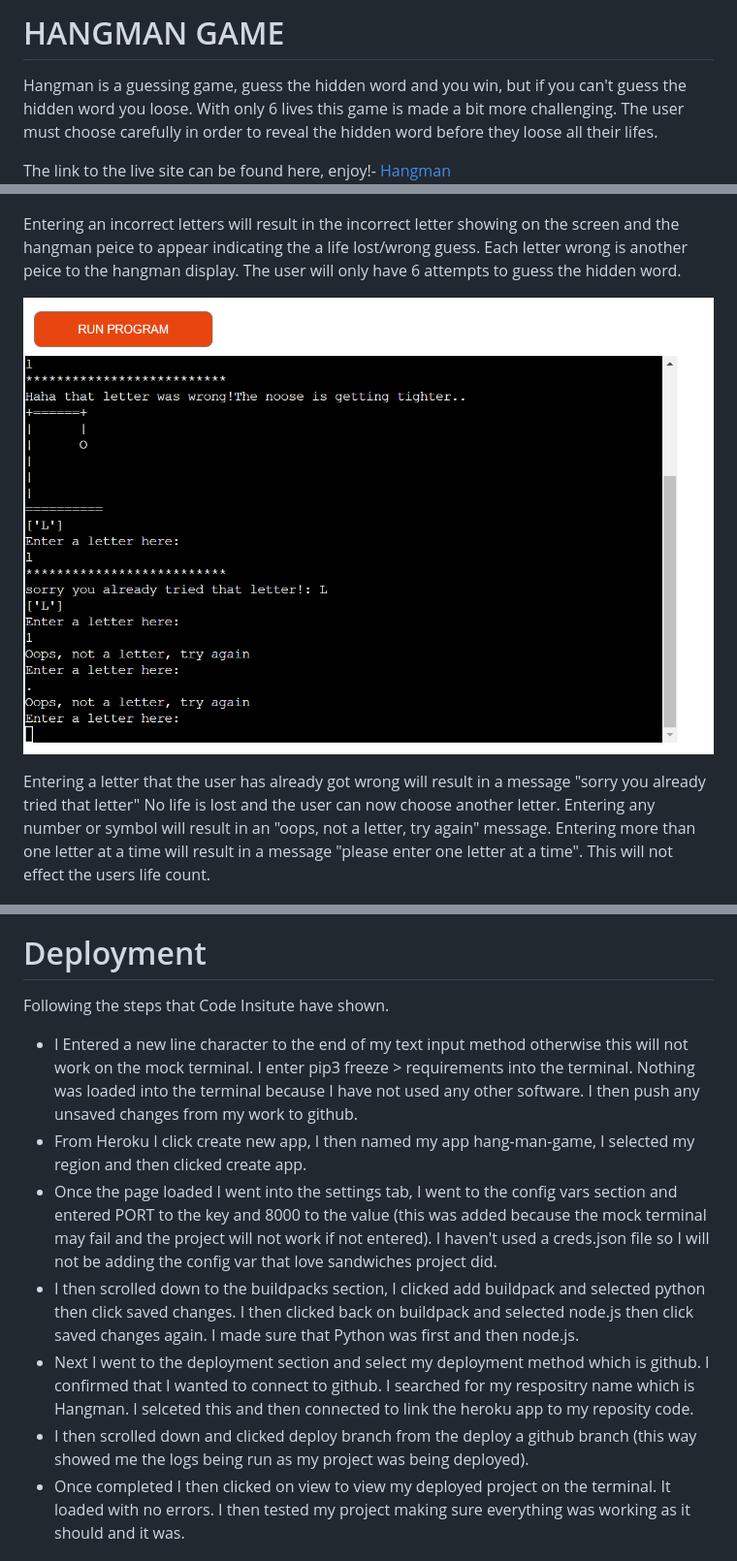
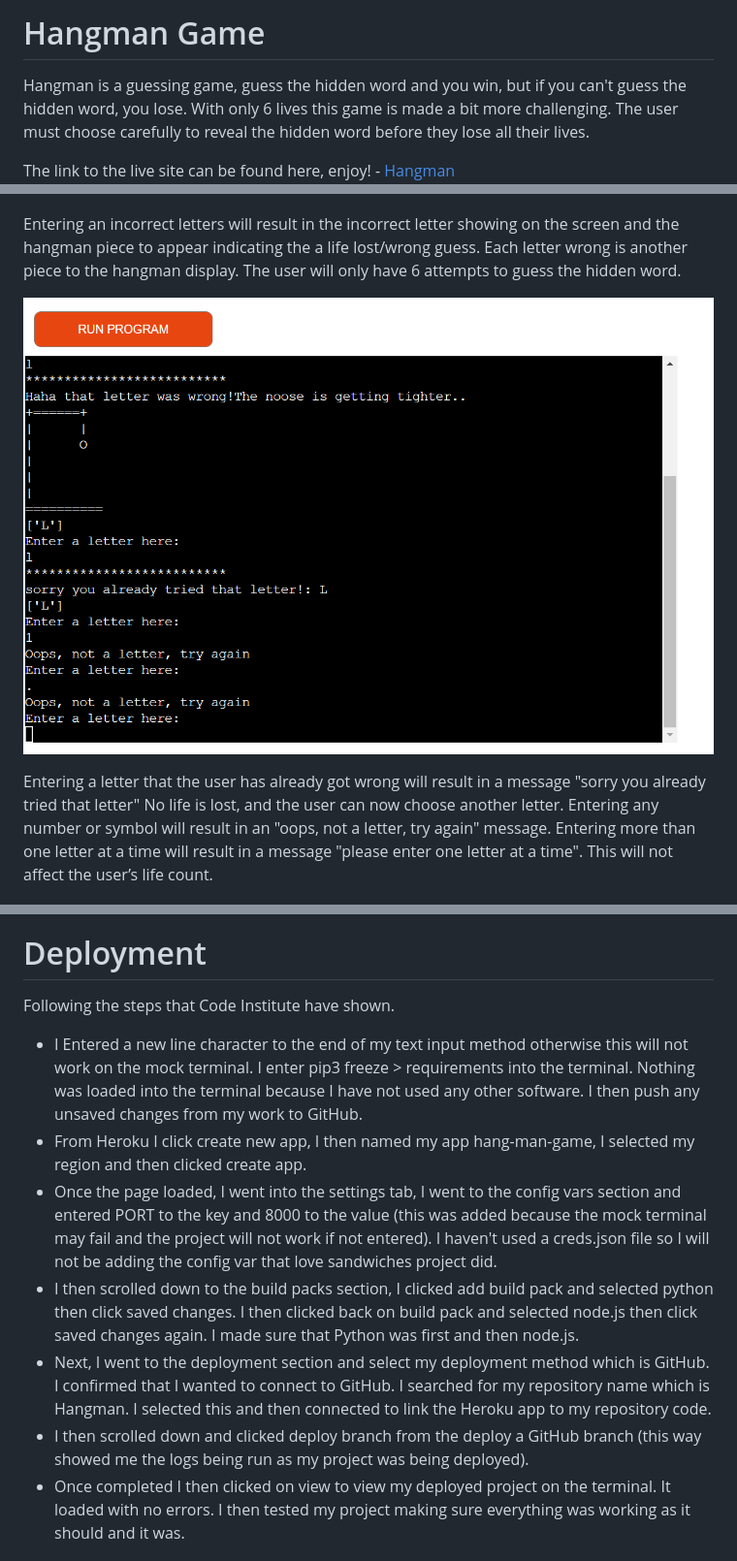
Before and after one commit to K-JC/Hangman, a Markdown page: README.md, 3 parts joined by grey strips. Shown at 97% size. GitHub-like rendering.

```diff
--- a/README.md
+++ b/README.md
@@ -1,8 +1,8 @@
-# HANGMAN GAME
+# Hangman Game
 
-Hangman is a guessing game, guess the hidden word and you win, but if you can't guess the hidden word you loose. With only 6 lives this game is made a bit more challenging. The user must choose carefully in order to reveal the hidden word before they loose all their lifes.
+Hangman is a guessing game, guess the hidden word and you win, but if you can't guess the hidden word, you lose. With only 6 lives this game is made a bit more challenging. The user must choose carefully to reveal the hidden word before they lose all their lives.
 
-The link to the live site can be found here, enjoy!- [Hangman](https://hang-man-game.herokuapp.com/)
+The link to the live site can be found here, enjoy! - [Hangman](https://hang-man-game.herokuapp.com/)
 ![Responsive](assets/images/all-screens.png)
 
 ## Table of Contents
@@ -25,5 +25,5 @@ Entering a correct letter will result in a display message "Well done that was t
 
 ![Incorrect guess](assets/images/incorrect-letter.png)
 
-Entering an incorrect letters will result in the incorrect letter showing on the screen and the hangman peice to appear indicating the a life lost/wrong guess. Each letter wrong is another peice to the hangman display. The user will only have 6 attempts to guess the hidden word.
+Entering an incorrect letters will result in the incorrect letter showing on the screen and the hangman piece to appear indicating the a life lost/wrong guess. Each letter wrong is another piece to the hangman display. The user will only have 6 attempts to guess the hidden word.
 
@@ -31,6 +31,6 @@ Entering an incorrect letters will result in the incorrect letter showing on the
 
-Entering a letter that the user has already got wrong will result in a message "sorry you already tried that letter" No life is lost and the user can now choose another letter.
-Entering any number or symbol will result in an "oops, not a letter, try again" message. Entering more than one letter at a time will result in a message "please enter one letter at a time". This will not effect the users life count.
+Entering a letter that the user has already got wrong will result in a message "sorry you already tried that letter" No life is lost, and the user can now choose another letter.
+Entering any number or symbol will result in an "oops, not a letter, try again" message. Entering more than one letter at a time will result in a message "please enter one letter at a time". This will not affect the user’s life count.
 
 ![Game won](assets/images/win-game.png)
 
@@ -67,13 +67,13 @@ Using PEP8 Python Validator, the only error left that I after correcting the res
 ![Validation](assets/images/validating.png)
 
 # Deployment
-Following the steps that Code Insitute have shown.
-* I Entered a new line character to the end of my text input method otherwise this will not work on the mock terminal. I enter pip3 freeze > requirements into the terminal. Nothing was loaded into the terminal because I have not used any other software. I then push any unsaved changes from my work to github.
+Following the steps that Code Institute have shown.
+* I Entered a new line character to the end of my text input method otherwise this will not work on the mock terminal. I enter pip3 freeze > requirements into the terminal. Nothing was loaded into the terminal because I have not used any other software. I then push any unsaved changes from my work to GitHub.
 * From Heroku I click create new app, I then named my app hang-man-game, I selected my region and then clicked create app.
-* Once the page loaded I went into the settings tab, I went to the config vars section and entered PORT to the key and 8000 to the value (this was added because the mock terminal may fail and the project will not work if not entered). I haven't used a creds.json file so I will not be adding the config var that love sandwiches project did.
-* I then scrolled down to the buildpacks section, I clicked add buildpack and selected python then click saved changes. I then clicked back on buildpack and selected node.js then click saved changes again. I made sure that Python was first and then node.js.
-* Next I went to the deployment section and select my deployment method which is github. I confirmed that I wanted to connect to github. I searched for my respositry name which is Hangman. I selceted this and then connected to link the heroku app to my reposity code.
-* I then scrolled down and clicked deploy branch from the deploy a github branch (this way showed me the logs being run as my project was being deployed).
+* Once the page loaded, I went into the settings tab, I went to the config vars section and entered PORT to the key and 8000 to the value (this was added because the mock terminal may fail and the project will not work if not entered). I haven't used a creds.json file so I will not be adding the config var that love sandwiches project did.
+* I then scrolled down to the build packs section, I clicked add build pack and selected python then click saved changes. I then clicked back on build pack and selected node.js then click saved changes again. I made sure that Python was first and then node.js.
+* Next, I went to the deployment section and select my deployment method which is GitHub. I confirmed that I wanted to connect to GitHub. I searched for my repository name which is Hangman. I selected this and then connected to link the Heroku app to my repository code.
+* I then scrolled down and clicked deploy branch from the deploy a GitHub branch (this way showed me the logs being run as my project was being deployed).
 * Once completed I then clicked on view to view my deployed project on the terminal.
 It loaded with no errors. I then tested my project making sure everything was working as it should and it was.
 
```
Also changed, not shown: other parts of README.md (+15 -15 lines).
